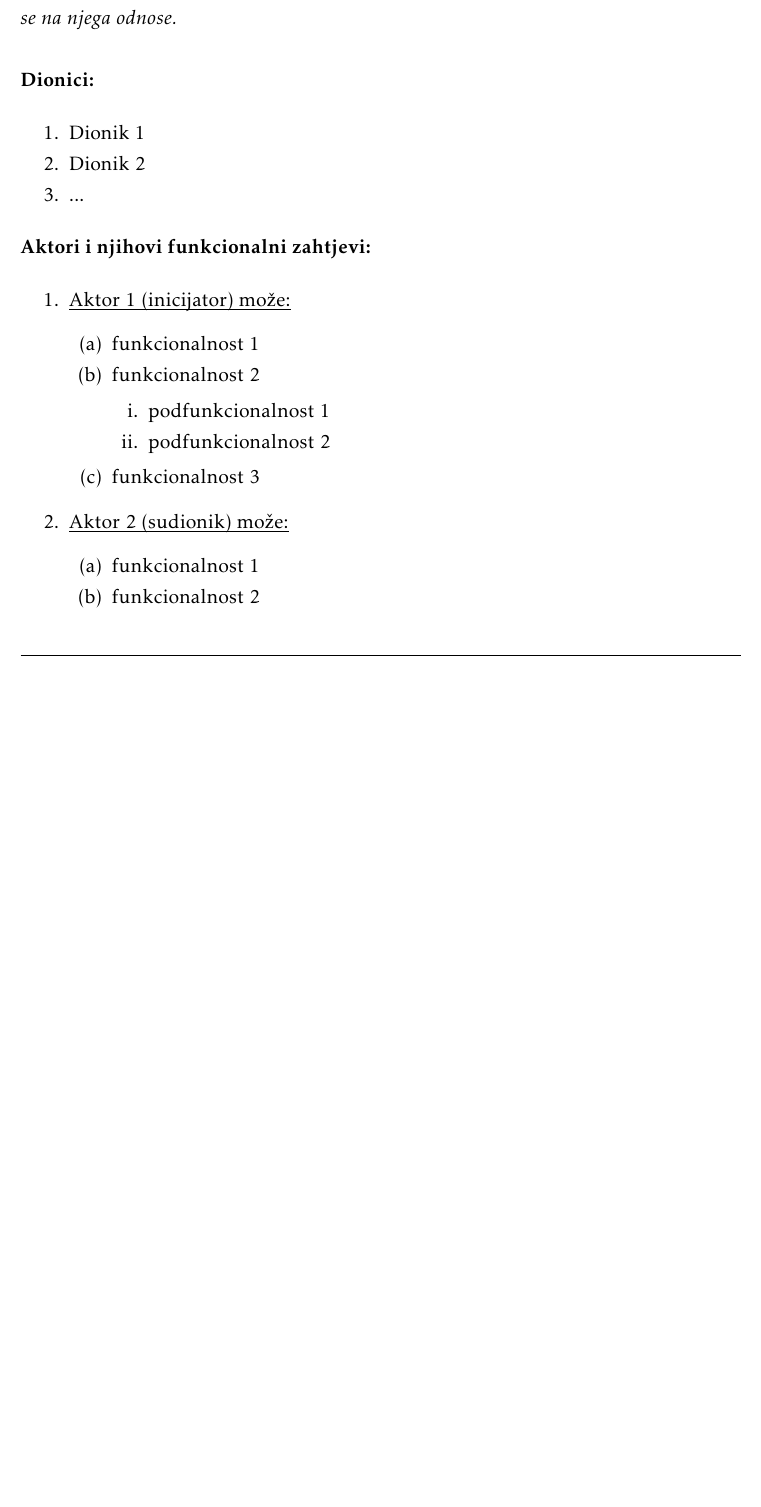
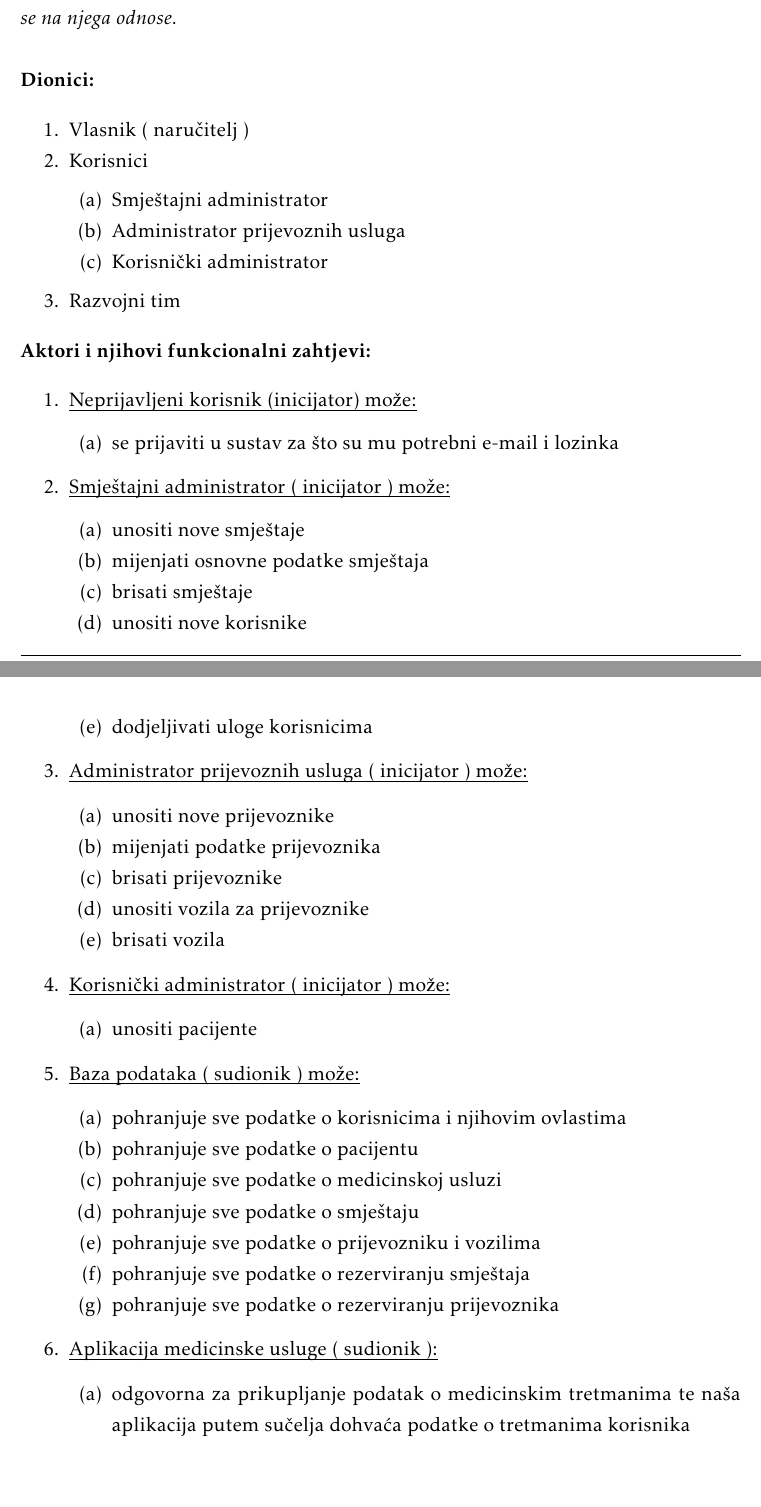
Before and after one commit to tintilinici/DentAll, a LaTeX document (docs/PROGI_2023_Tintilinici.tex, which reads docs/Specifikacija_programske_potpore.tex): part of page 13 of 33 before the commit and two parts of pages 13 and 14 of 34 after it, the two joined at a grey line, cut so that both start at the same text, the shorter picture padded with empty space. Compiled offline with pdfLaTeX.

Commit message:
Added functional requirements

```diff
--- a/docs/Specifikacija_programske_potpore.tex
+++ b/docs/Specifikacija_programske_potpore.tex
@@ -13,9 +13,14 @@
 
 			\begin{packed_enum}
 
-				\item Dionik 1
-				\item Dionik 2
-				\item ...
+				\item Vlasnik ( naručitelj )
+				\item Korisnici
+				\begin{packed_enum}
+					\item Smještajni administrator
+					\item Administrator prijevoznih usluga
+					\item Korisnički administrator
+				\end{packed_enum}
+				\item Razvojni tim
 
 			\end{packed_enum}
 
@@ -23,30 +28,69 @@
 
 
 			\begin{packed_enum}
-				\item  \underbar{Aktor 1 (inicijator) može:}
+				\item  \underbar{Neprijavljeni korisnik (inicijator) može:}
 
 				\begin{packed_enum}
 
-					\item funkcionalnost 1
-					\item funkcionalnost 2
-					\begin{packed_enum}
-
-						\item  podfunkcionalnost 1
-						\item  podfunkcionalnost 2
-
-					\end{packed_enum}
-					\item  funkcionalnost 3
+					\item se prijaviti u sustav za što su mu potrebni e-mail i lozinka
 
 				\end{packed_enum}
 
-				\item  \underbar{Aktor 2 (sudionik) može:}
+				\item  \underbar{Smještajni administrator ( inicijator ) može:}
 
 				\begin{packed_enum}
 
-					\item funkcionalnost 1
-					\item funkcionalnost 2
+					\item unositi nove smještaje
+					\item mijenjati osnovne podatke smještaja
+					\item brisati smještaje
+					\item unositi nove korisnike
+					\item dodjeljivati uloge korisnicima
 
 				\end{packed_enum}
+
+				\item  \underbar{Administrator prijevoznih usluga ( inicijator ) može:}
+
+				\begin{packed_enum}
+
+					\item unositi nove prijevoznike
+					\item mijenjati podatke prijevoznika
+					\item brisati prijevoznike
+					\item unositi vozila za prijevoznike
+					\item brisati vozila
+
+				\end{packed_enum}
+
+				\item  \underbar{Korisnički administrator ( inicijator ) može:}
+
+				\begin{packed_enum}
+
+					\item unositi pacijente
+
+				\end{packed_enum}
+
+				\item  \underbar{Baza podataka ( sudionik ) može:}
+
+				\begin{packed_enum}
+
+					\item pohranjuje sve podatke o korisnicima i njihovim ovlastima
+					\item pohranjuje sve podatke o pacijentu
+					\item pohranjuje sve podatke o medicinskoj usluzi
+					\item pohranjuje sve podatke o smještaju
+					\item pohranjuje sve podatke o prijevozniku i vozilima
+					\item pohranjuje sve podatke o rezerviranju smještaja
+					\item pohranjuje sve podatke o rezerviranju prijevoznika
+
+				\end{packed_enum}
+
+				\item  \underbar{Aplikacija medicinske usluge ( sudionik ):}
+
+				\begin{packed_enum}
+
+					\item odgovorna za prikupljanje podatak o medicinskim tretmanima te naša aplikacija putem sučelja dohvaća podatke o tretmanima korisnika
+
+				\end{packed_enum}
+
+
 			\end{packed_enum}
 
 			\eject
```
Also changed, not shown: docs/Dnevnik_promjena_dokumentacije.tex (+1 -1 lines).
